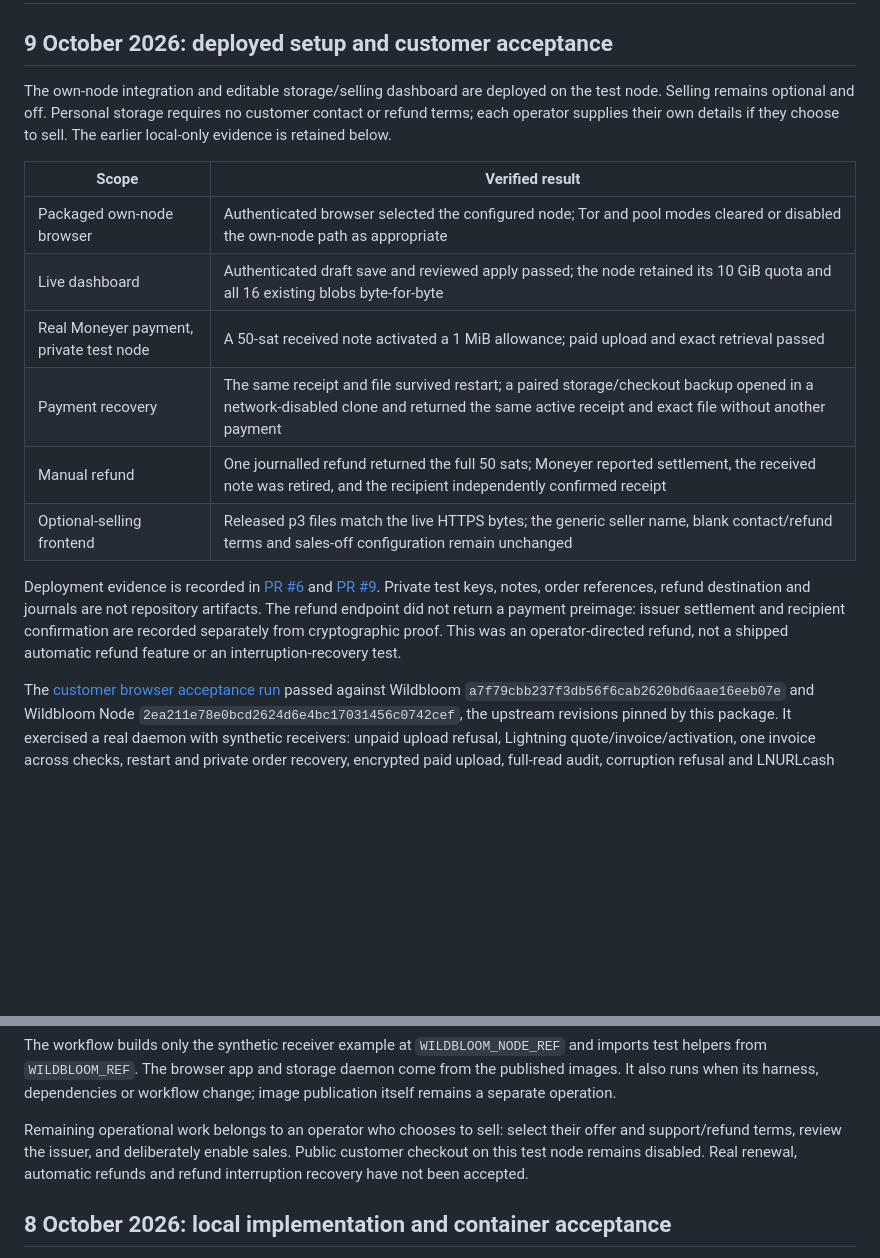
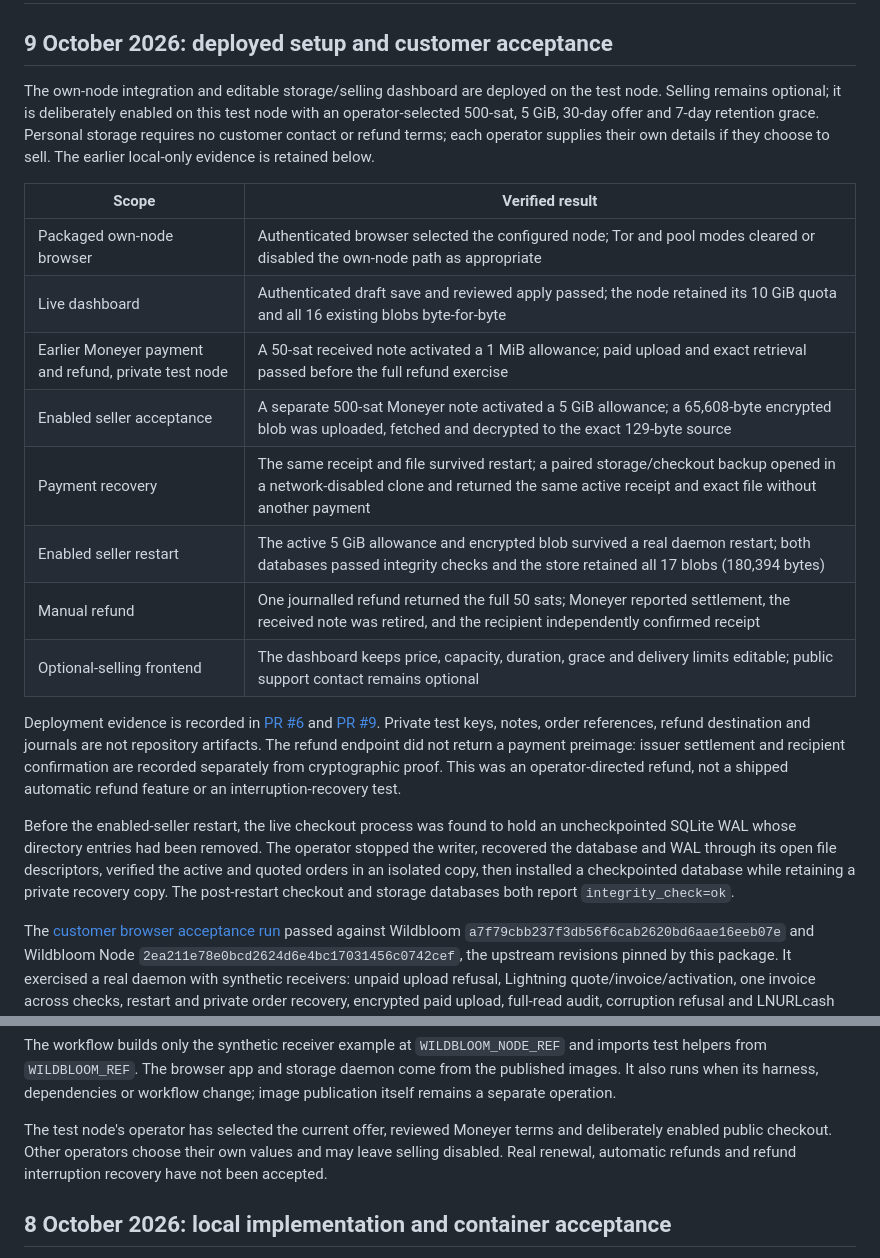
Before and after one commit to forgesworn/archipelago-apps, a Markdown page: docs/acceptance-own-node-sales.md, 2 parts joined by grey strips. GitHub-like rendering; blank space fills up the shorter version.

Commit message:
docs: record enabled seller acceptance

```diff
--- a/docs/acceptance-own-node-sales.md
+++ b/docs/acceptance-own-node-sales.md
@@ -3,18 +3,22 @@
 ## 9 October 2026: deployed setup and customer acceptance
 
 The own-node integration and editable storage/selling dashboard are deployed on
-the test node. Selling remains optional and off. Personal storage requires no
-customer contact or refund terms; each operator supplies their own details if
-they choose to sell. The earlier local-only evidence is retained below.
+the test node. Selling remains optional; it is deliberately enabled on this test
+node with an operator-selected 500-sat, 5 GiB, 30-day offer and 7-day retention
+grace. Personal storage requires no customer contact or refund terms; each
+operator supplies their own details if they choose to sell. The earlier
+local-only evidence is retained below.
 
 | Scope | Verified result |
 | --- | --- |
 | Packaged own-node browser | Authenticated browser selected the configured node; Tor and pool modes cleared or disabled the own-node path as appropriate |
 | Live dashboard | Authenticated draft save and reviewed apply passed; the node retained its 10 GiB quota and all 16 existing blobs byte-for-byte |
-| Real Moneyer payment, private test node | A 50-sat received note activated a 1 MiB allowance; paid upload and exact retrieval passed |
+| Earlier Moneyer payment and refund, private test node | A 50-sat received note activated a 1 MiB allowance; paid upload and exact retrieval passed before the full refund exercise |
+| Enabled seller acceptance | A separate 500-sat Moneyer note activated a 5 GiB allowance; a 65,608-byte encrypted blob was uploaded, fetched and decrypted to the exact 129-byte source |
 | Payment recovery | The same receipt and file survived restart; a paired storage/checkout backup opened in a network-disabled clone and returned the same active receipt and exact file without another payment |
+| Enabled seller restart | The active 5 GiB allowance and encrypted blob survived a real daemon restart; both databases passed integrity checks and the store retained all 17 blobs (180,394 bytes) |
 | Manual refund | One journalled refund returned the full 50 sats; Moneyer reported settlement, the received note was retired, and the recipient independently confirmed receipt |
-| Optional-selling frontend | Released p3 files match the live HTTPS bytes; the generic seller name, blank contact/refund terms and sales-off configuration remain unchanged |
+| Optional-selling frontend | The dashboard keeps price, capacity, duration, grace and delivery limits editable; public support contact remains optional |
 
 Deployment evidence is recorded in [PR #6](https://github.com/forgesworn/archipelago-apps/pull/6)
 and [PR #9](https://github.com/forgesworn/archipelago-apps/pull/9).
@@ -23,6 +27,13 @@ not repository artifacts. The refund endpoint did not return a payment preimage:
 issuer settlement and recipient confirmation are recorded separately from
 cryptographic proof. This was an operator-directed refund, not a shipped
 automatic refund feature or an interruption-recovery test.
+
+Before the enabled-seller restart, the live checkout process was found to hold
+an uncheckpointed SQLite WAL whose directory entries had been removed. The
+operator stopped the writer, recovered the database and WAL through its open file
+descriptors, verified the active and quoted orders in an isolated copy, then
+installed a checkpointed database while retaining a private recovery copy. The
+post-restart checkout and storage databases both report `integrity_check=ok`.
 
 The [customer browser acceptance run](https://github.com/forgesworn/wildbloom/actions/runs/37925844453)
 passed against Wildbloom `a7f79cbb237f3db56f6cab2620bd6aae16eeb07e` and
@@ -72,10 +83,10 @@ and imports test helpers from `WILDBLOOM_REF`. The browser app and storage daemo
 come from the published images. It also runs when its harness, dependencies or
 workflow change; image publication itself remains a separate operation.
 
-Remaining operational work belongs to an operator who chooses to sell: select
-their offer and support/refund terms, review the issuer, and deliberately enable
-sales. Public customer checkout on this test node remains disabled. Real renewal,
-automatic refunds and refund interruption recovery have not been accepted.
+The test node's operator has selected the current offer, reviewed Moneyer terms
+and deliberately enabled public checkout. Other operators choose their own values
+and may leave selling disabled. Real renewal, automatic refunds and refund
+interruption recovery have not been accepted.
 
 ## 8 October 2026: local implementation and container acceptance
 
```
